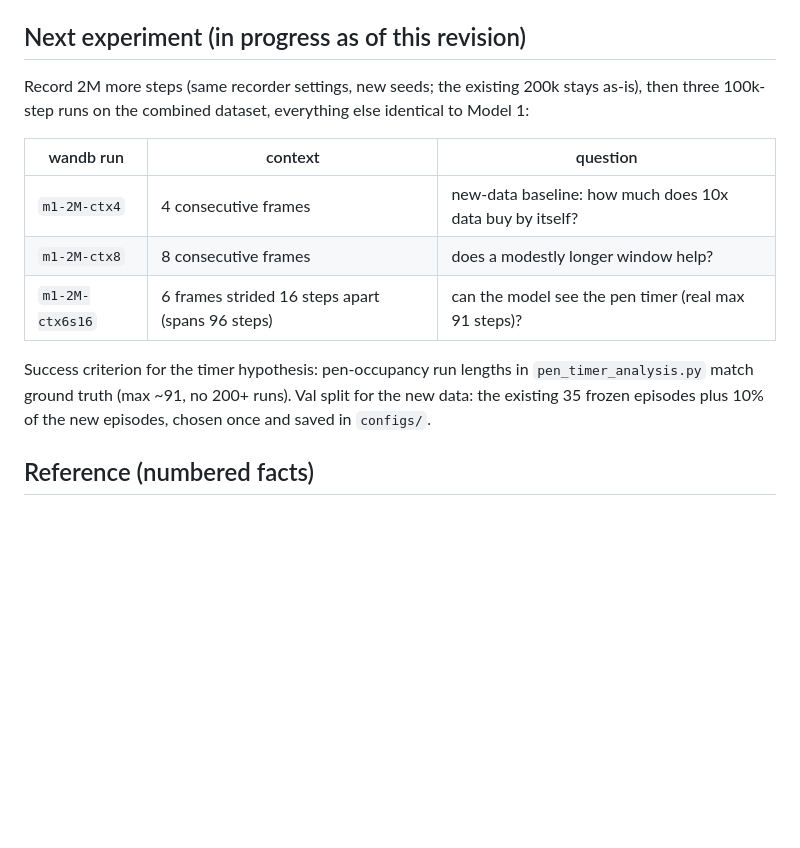
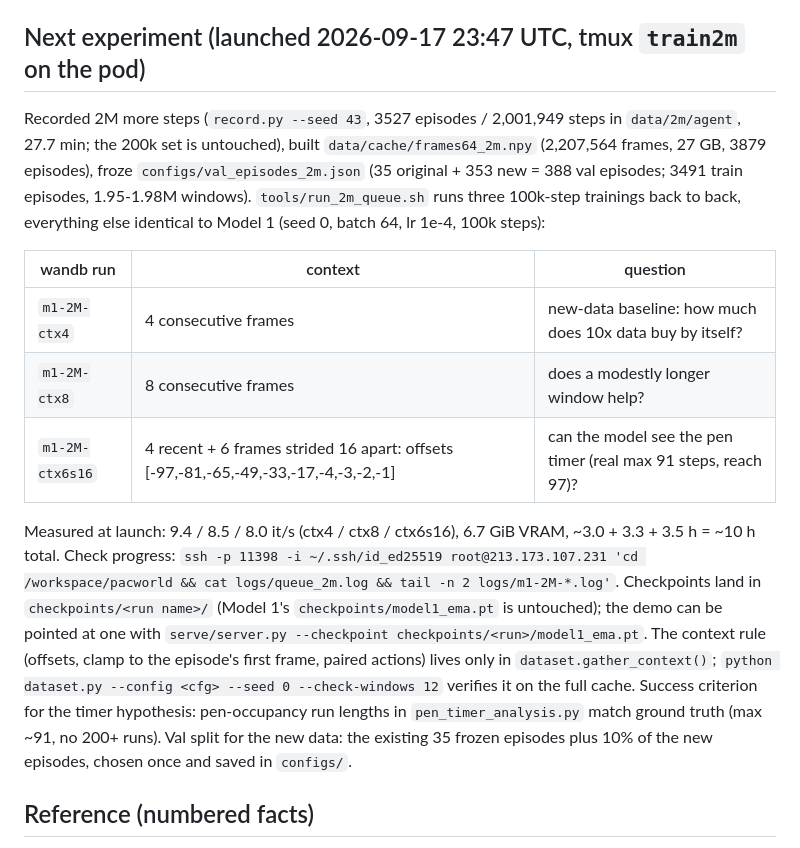
Before and after one commit to Sudish30/pacworld, a Markdown page: notes/handoff.md, the part around the change. Rendered like a GitHub page; blank space fills up the shorter version.

Commit message:
Handoff: record the 2M dataset, split and the launched training queue
Co-Authored-By: Claude Fable 5.1 <noreply@anthropic.com>

```diff
--- a/notes/handoff.md
+++ b/notes/handoff.md
@@ -6,16 +6,16 @@ Model 1 (18.8M-param EDM diffusion UNet, 4-frame context, 100k steps on ~200k fr
 - **Data is the binding constraint.** Eval metrics plateaued at ~85k steps: val denoising loss 0.0009 at 75-85k and 0.0008 at 90-100k; single-step grid PSNR 49.5 dB at 80k and 49.5 dB at 100k (48.8-49.6 in between); the 75-step rollout MSE has been flat-to-noisy (0.004-0.008 mean) since ~30k. Source: `logs/model1.log` on the pod (`grep "eval @"`). More steps on 200k frames buys nothing.
 - **The dominant long-horizon failure is a hidden-timer problem.** After the model's *own* respawn events it parks ghosts in the pen indefinitely: median 222 consecutive pen-occupied steps vs a real-game max of 91; 16/30 rollouts park 200+ steps (real 0/30); 23/26 long parking runs begin right after the model's own Pac-Man respawn. Pen release runs on a timer far longer than the 4-step context, so the state that decides "release now" is not observable from the model's input. Numbers: `eval/results/ghost_diag/`, code: `eval/pen_timer_analysis.py`.
 
-## Next experiment (in progress as of this revision)
-Record 2M more steps (same recorder settings, new seeds; the existing 200k stays as-is), then three 100k-step runs on the combined dataset, everything else identical to Model 1:
+## Next experiment (launched 2026-09-17 23:47 UTC, tmux `train2m` on the pod)
+Recorded 2M more steps (`record.py --seed 43`, 3527 episodes / 2,001,949 steps in `data/2m/agent`, 27.7 min; the 200k set is untouched), built `data/cache/frames64_2m.npy` (2,207,564 frames, 27 GB, 3879 episodes), froze `configs/val_episodes_2m.json` (35 original + 353 new = 388 val episodes; 3491 train episodes, 1.95-1.98M windows). `tools/run_2m_queue.sh` runs three 100k-step trainings back to back, everything else identical to Model 1 (seed 0, batch 64, lr 1e-4, 100k steps):
 
 | wandb run | context | question |
 |---|---|---|
 | `m1-2M-ctx4` | 4 consecutive frames | new-data baseline: how much does 10x data buy by itself? |
 | `m1-2M-ctx8` | 8 consecutive frames | does a modestly longer window help? |
-| `m1-2M-ctx6s16` | 6 frames strided 16 steps apart (spans 96 steps) | can the model see the pen timer (real max 91 steps)? |
+| `m1-2M-ctx6s16` | 4 recent + 6 frames strided 16 apart: offsets [-97,-81,-65,-49,-33,-17,-4,-3,-2,-1] | can the model see the pen timer (real max 91 steps, reach 97)? |
 
-Success criterion for the timer hypothesis: pen-occupancy run lengths in `pen_timer_analysis.py` match ground truth (max ~91, no 200+ runs). Val split for the new data: the existing 35 frozen episodes plus 10% of the new episodes, chosen once and saved in `configs/`.
+Measured at launch: 9.4 / 8.5 / 8.0 it/s (ctx4 / ctx8 / ctx6s16), 6.7 GiB VRAM, ~3.0 + 3.3 + 3.5 h = ~10 h total. Check progress: `ssh -p 11398 -i ~/.ssh/id_ed25519 root@213.173.107.231 'cd /workspace/pacworld && cat logs/queue_2m.log && tail -n 2 logs/m1-2M-*.log'`. Checkpoints land in `checkpoints/<run name>/` (Model 1's `checkpoints/model1_ema.pt` is untouched); the demo can be pointed at one with `serve/server.py --checkpoint checkpoints/<run>/model1_ema.pt`. The context rule (offsets, clamp to the episode's first frame, paired actions) lives only in `dataset.gather_context()`; `python dataset.py --config <cfg> --seed 0 --check-windows 12` verifies it on the full cache. Success criterion for the timer hypothesis: pen-occupancy run lengths in `pen_timer_analysis.py` match ground truth (max ~91, no 200+ runs). Val split for the new data: the existing 35 frozen episodes plus 10% of the new episodes, chosen once and saved in `configs/`.
 
 ## Reference (numbered facts)
 1. **Goal**: playable neural world model of Ms. Pac-Man (DIAMOND-style pixel diffusion, 64x64). Conventions are in `CLAUDE.md`; all hyperparameters in `configs/*.yaml`; every script takes `--seed`; every training run logs to wandb.
```
